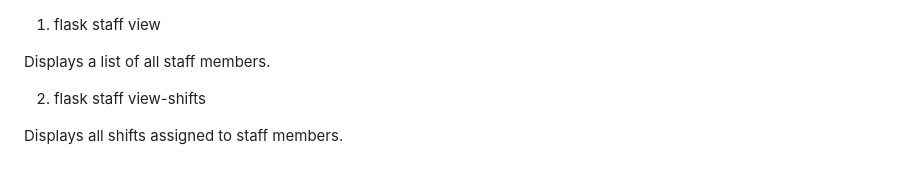
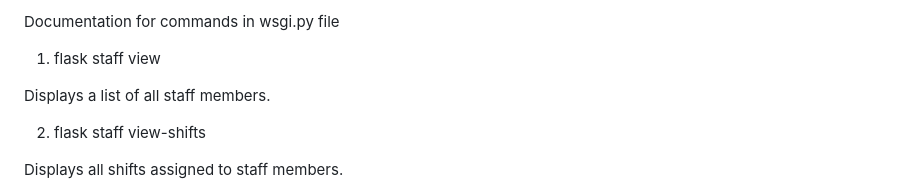
Before and after one commit to Jonnycager86/COMP3613Assignment1, a Markdown page: readme.md, the part around the change. Drawn GitHub-style.

```diff
--- a/readme.md
+++ b/readme.md
@@ -1,4 +1,4 @@
-
+Documentation for commands in wsgi.py file
 1. flask staff view
 
 Displays a list of all staff members.
```
